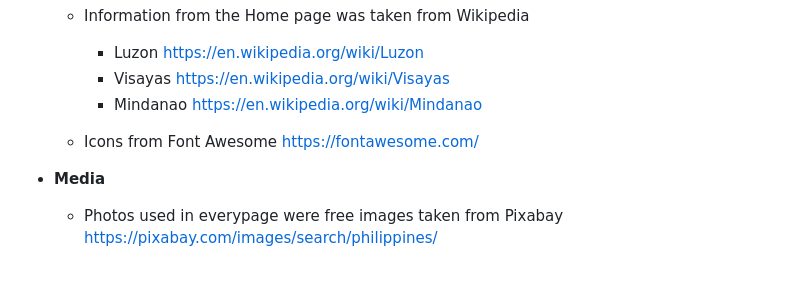
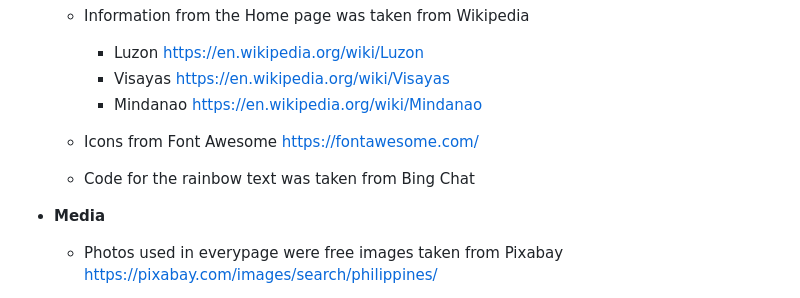
Before and after one commit to jaybielao/pinoy-adventures, a Markdown page: README.md, the part around the change. GitHub-like rendering; blank space fills up the shorter version.

Commit message:
Update credits README.md

```diff
--- a/README.md
+++ b/README.md
@@ -119,6 +119,8 @@ Live link - https://jaybielao.github.io/pinoy-adventures/
 
 	- Icons from Font Awesome https://fontawesome.com/
 
+   	- Code for the rainbow text was taken from Bing Chat
+
 - __Media__
 
 	- Photos used in everypage were free images taken from Pixabay https://pixabay.com/images/search/philippines/
```
